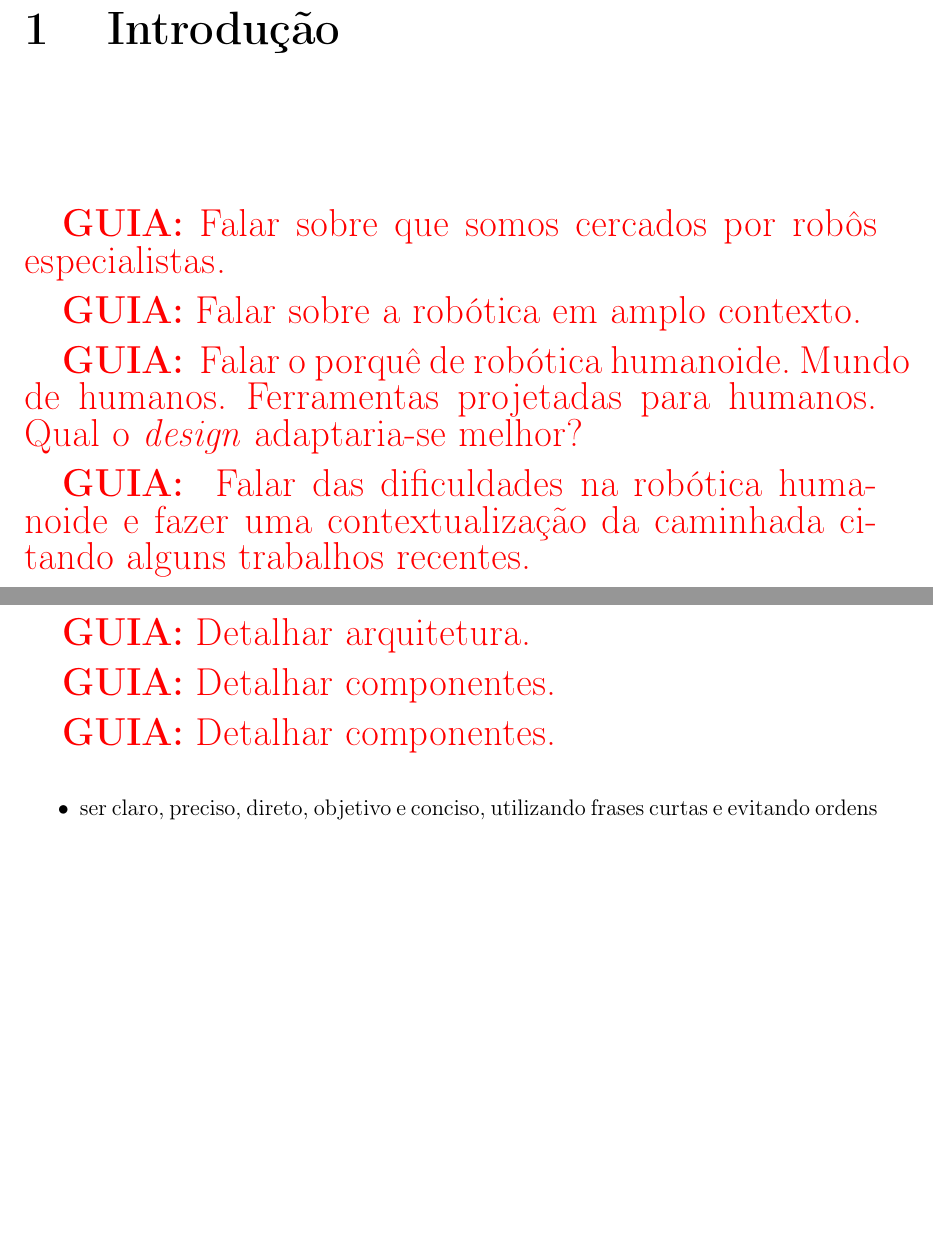
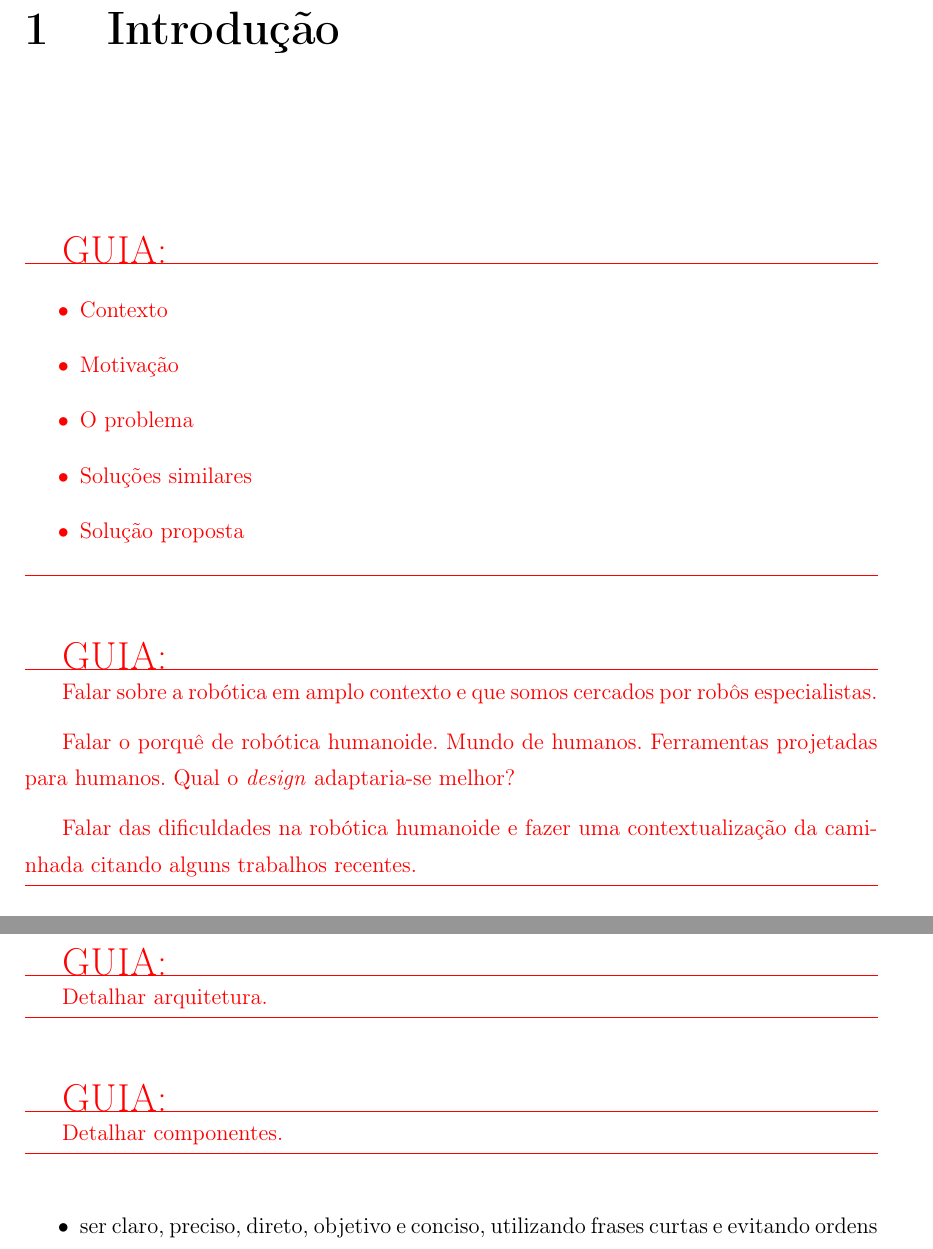
Before and after one commit to jamillosantos/autuofm-walking-tcc, a LaTeX thesis (src/main.tex, which reads src/capitulos/Capitulo3.tex, src/capitulos/Introducao.tex): two parts of pages 14 and 19 of 27 before the commit and two parts of pages 14 and 20 of 29 after it, joined at a grey line, cut so that both start at the same text, the shorter picture padded with empty space. Compiled offline with pdfLaTeX; a LaTeX package or settings file that is missing is left out.

Commit message:
Atualização no formato das guides

```diff
--- a/src/capitulos/Capitulo3.tex
+++ b/src/capitulos/Capitulo3.tex
@@ -5,9 +7,12 @@
 
-\guide{Detalhar arquitetura.}
+\begin{guide}
+Detalhar arquitetura.
+\end{guide}
 
-\guide{Detalhar componentes.}
+\begin{guide}
+Detalhar componentes.
+\end{guide}
 
-\guide{Detalhar componentes.}
 
 \begin{itemize}
    \item ser claro, preciso, direto, objetivo e conciso, utilizando frases
--- a/src/capitulos/Introducao.tex
+++ b/src/capitulos/Introducao.tex
@@ -1,18 +1,23 @@
 % Introdução
 \chapter{Introdução}
 
+\begin{guide}
+	\begin{itemize}
+		\item Contexto
+		\item Motivação
+		\item O problema
+		\item Soluções similares
+		\item Solução proposta
+	\end{itemize}
+\end{guide}
 
-\guide{Falar sobre que somos cercados por robôs especialistas.}
+\begin{guide}
+	Falar sobre a robótica em amplo contexto e que somos cercados por robôs especialistas.
 
-\guide{Falar sobre a robótica em amplo contexto.}
-
-\guide{
 	Falar o porquê de robótica humanoide. Mundo de humanos. Ferramentas projetadas
 	para humanos. Qual o \textit{design} adaptaria-se melhor?
-}
 
-\guide{
 	Falar das dificuldades na robótica humanoide e fazer uma contextualização
 	da caminhada citando alguns trabalhos recentes.
-}
+\end{guide}
 
--- a/src/main.tex
+++ b/src/main.tex
@@ -24,6 +24,7 @@
 \usepackage{algorithmic}
 %\usepackage{alg}
 %\usepackage{hyperref}
+\usepackage{framed}
 
 
 % Redefinicao de instrucoes
```
Also changed, not shown: src/capitulos/Capitulo2.tex (+11 -10 lines), src/main.pdf, src/capitulos/Capitulo3.tex (4 more changed lines), src/capitulos/Introducao.tex (14 more changed lines), src/main.tex (14 more changed lines), 1 other file.
